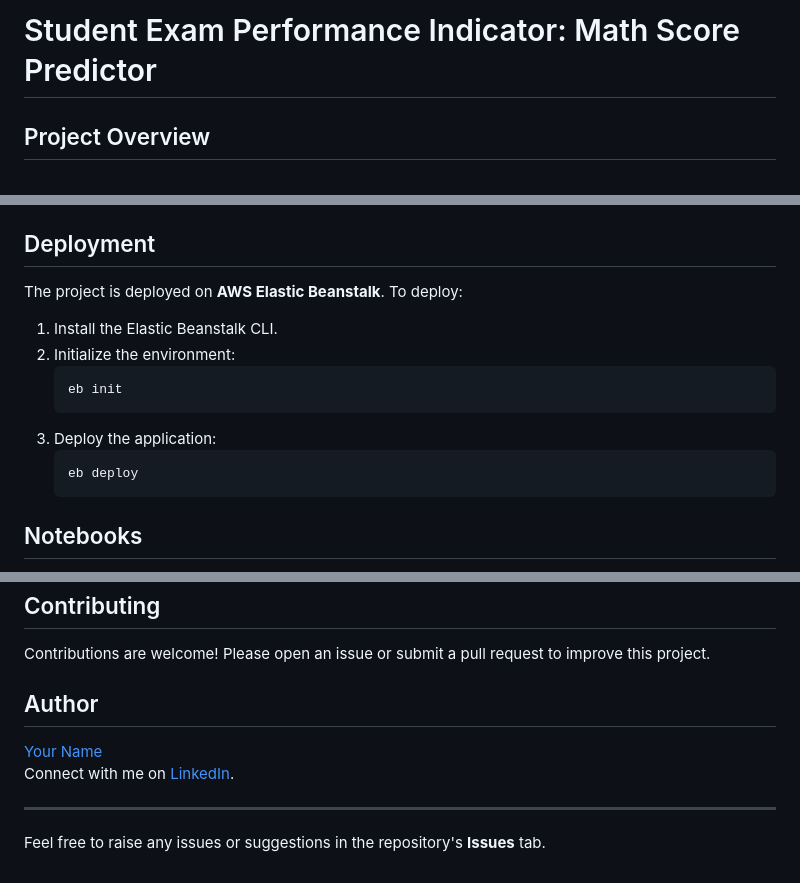
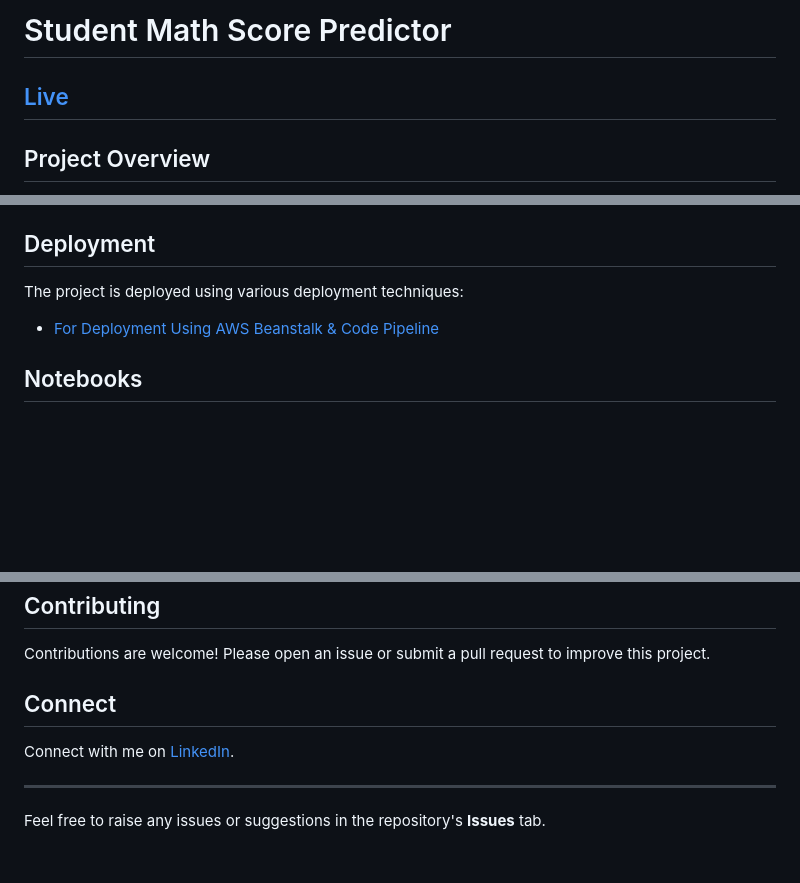
Before and after one commit to vishalsinghblr/Math-Score-Predictor, a Markdown page: Readme.md, 3 parts joined by grey strips. Drawn GitHub-style; blank space fills up the shorter version.

````diff
--- a/Readme.md
+++ b/Readme.md
@@ -1,5 +1,7 @@
 
-# Student Exam Performance Indicator: Math Score Predictor
+# Student Math Score Predictor
+
+##  [Live]()
 
 ## Project Overview
 This repository contains the implementation of a **web-based application** to predict students' math scores using various machine learning algorithms. The tool is designed to help educators, administrators, and parents understand potential academic outcomes based on demographic and performance factors.
@@ -78,16 +80,10 @@ MLPROJECT
    Access the app at `http://127.0.0.1:5000`.
 
 ## Deployment
-The project is deployed on **AWS Elastic Beanstalk**. To deploy:
-1. Install the Elastic Beanstalk CLI.
-2. Initialize the environment:
-   ```bash
-   eb init
-   ```
-3. Deploy the application:
-   ```bash
-   eb deploy
-   ```
+The project is deployed using various deployment techniques:
+
+- [For Deployment Using AWS Beanstalk & Code Pipeline](https://github.com/vishalsinghblr/AWS-Deployment-EBN-CP)
+
 
 ## Notebooks
 - **1. EDA STUDENT PERFORMANCE.ipynb**: Exploratory Data Analysis on the dataset.
@@ -102,9 +98,8 @@ This project is licensed under the MIT License. See the `LICENSE` file for detai
 ## Contributing
 Contributions are welcome! Please open an issue or submit a pull request to improve this project.
 
-## Author
-[Your Name](https://github.com/yourusername)
-Connect with me on [LinkedIn](https://www.linkedin.com/in/yourlinkedinprofile/).
+## Connect
+Connect with me on [LinkedIn](https://www.linkedin.com/in/vishalsinghblr/).
 
 ---
 Feel free to raise any issues or suggestions in the repository's **Issues** tab.
````
